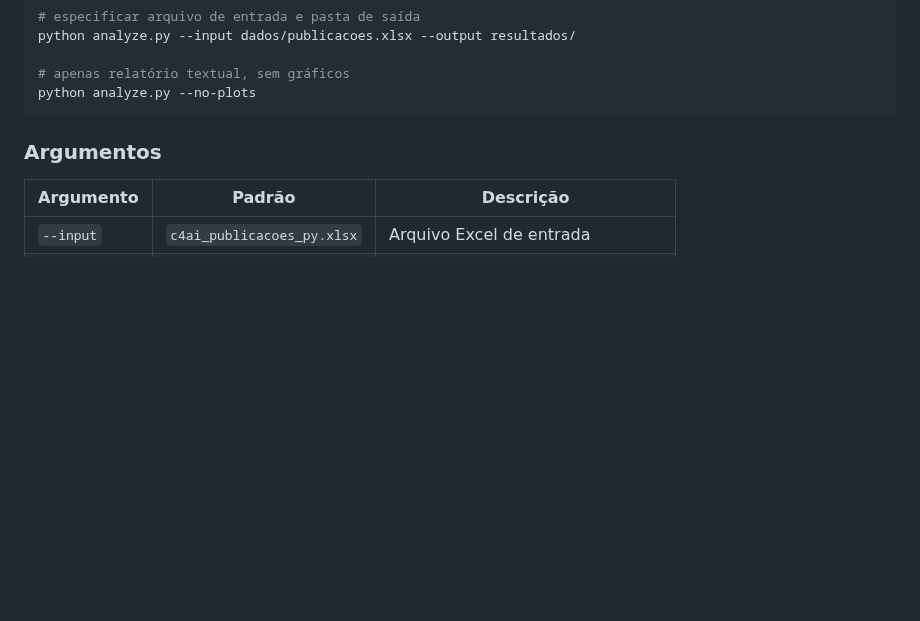
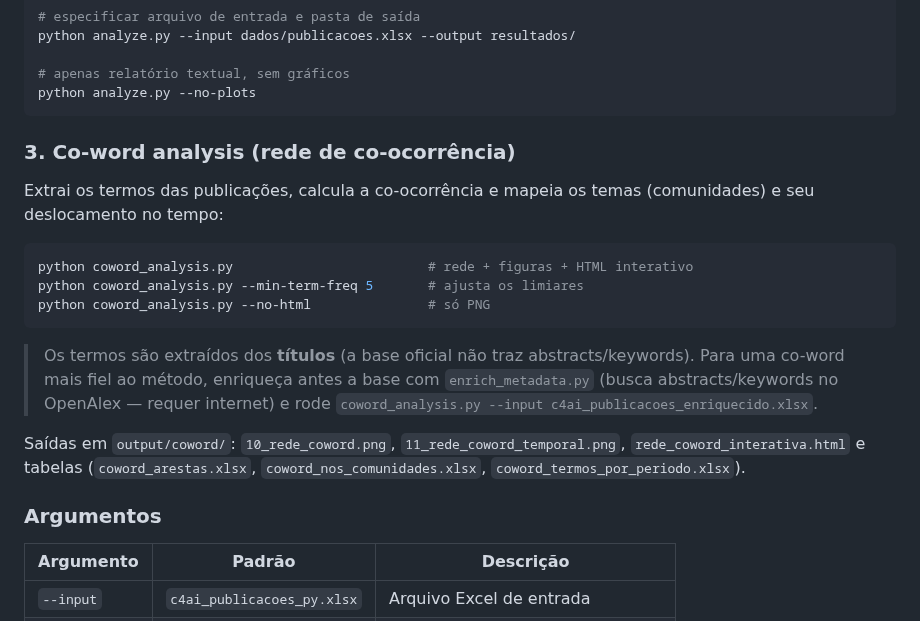
Before and after one commit to julianehelanski/bibliometria-publicacoes-c4ai, a Markdown page: README.md, the part around the change. Drawn GitHub-style; blank space fills up the shorter version.

````diff
--- a/README.md
+++ b/README.md
@@ -58,6 +58,20 @@ python analyze.py --input dados/publicacoes.xlsx --output resultados/
 # apenas relatório textual, sem gráficos
 python analyze.py --no-plots
 ```
+
+### 3. Co-word analysis (rede de co-ocorrência)
+
+Extrai os termos das publicações, calcula a co-ocorrência e mapeia os temas (comunidades) e seu deslocamento no tempo:
+
+```bash
+python coword_analysis.py                         # rede + figuras + HTML interativo
+python coword_analysis.py --min-term-freq 5       # ajusta os limiares
+python coword_analysis.py --no-html               # só PNG
+```
+
+> Os termos são extraídos dos **títulos** (a base oficial não traz abstracts/keywords). Para uma co-word mais fiel ao método, enriqueça antes a base com `enrich_metadata.py` (busca abstracts/keywords no OpenAlex — requer internet) e rode `coword_analysis.py --input c4ai_publicacoes_enriquecido.xlsx`.
+
+Saídas em `output/coword/`: `10_rede_coword.png`, `11_rede_coword_temporal.png`, `rede_coword_interativa.html` e tabelas (`coword_arestas.xlsx`, `coword_nos_comunidades.xlsx`, `coword_termos_por_periodo.xlsx`).
 
 ### Argumentos
 
````
Also changed, not shown: RELATORIO.md (+28 -2 lines), figuras/10_rede_coword.png (added), figuras/11_rede_coword_temporal.png (added), 9 other files.
